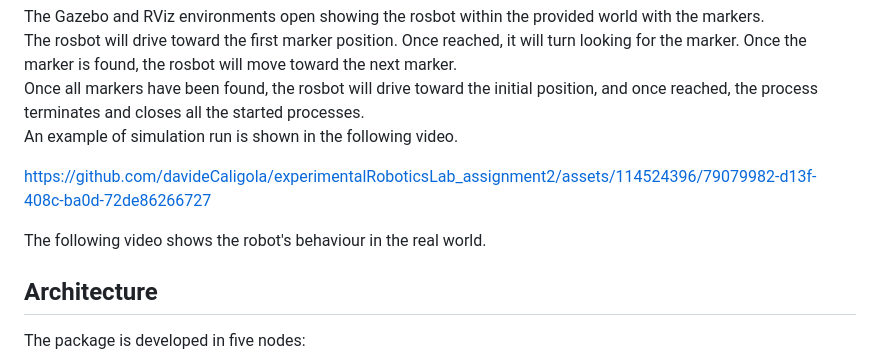
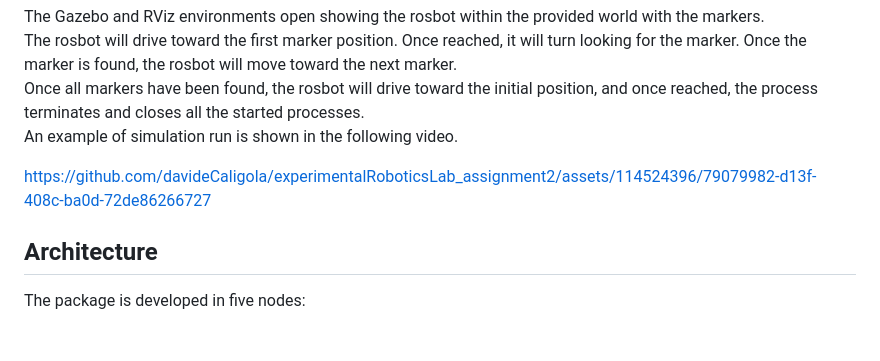
Before and after one commit to davideCaligola/experimentalRoboticsLab_assignment2, a Markdown page: README.md, the part around the change. Rendered like a GitHub page; blank space fills up the shorter version.

```diff
--- a/README.md
+++ b/README.md
@@ -87,8 +87,6 @@ An example of simulation run is shown in the following video.
 
 https://github.com/davideCaligola/experimentalRoboticsLab_assignment2/assets/114524396/79079982-d13f-408c-ba0d-72de86266727
 
-The following video shows the robot's behaviour in the real world.
-
 ## Architecture
 
 The package is developed in five nodes:
```
